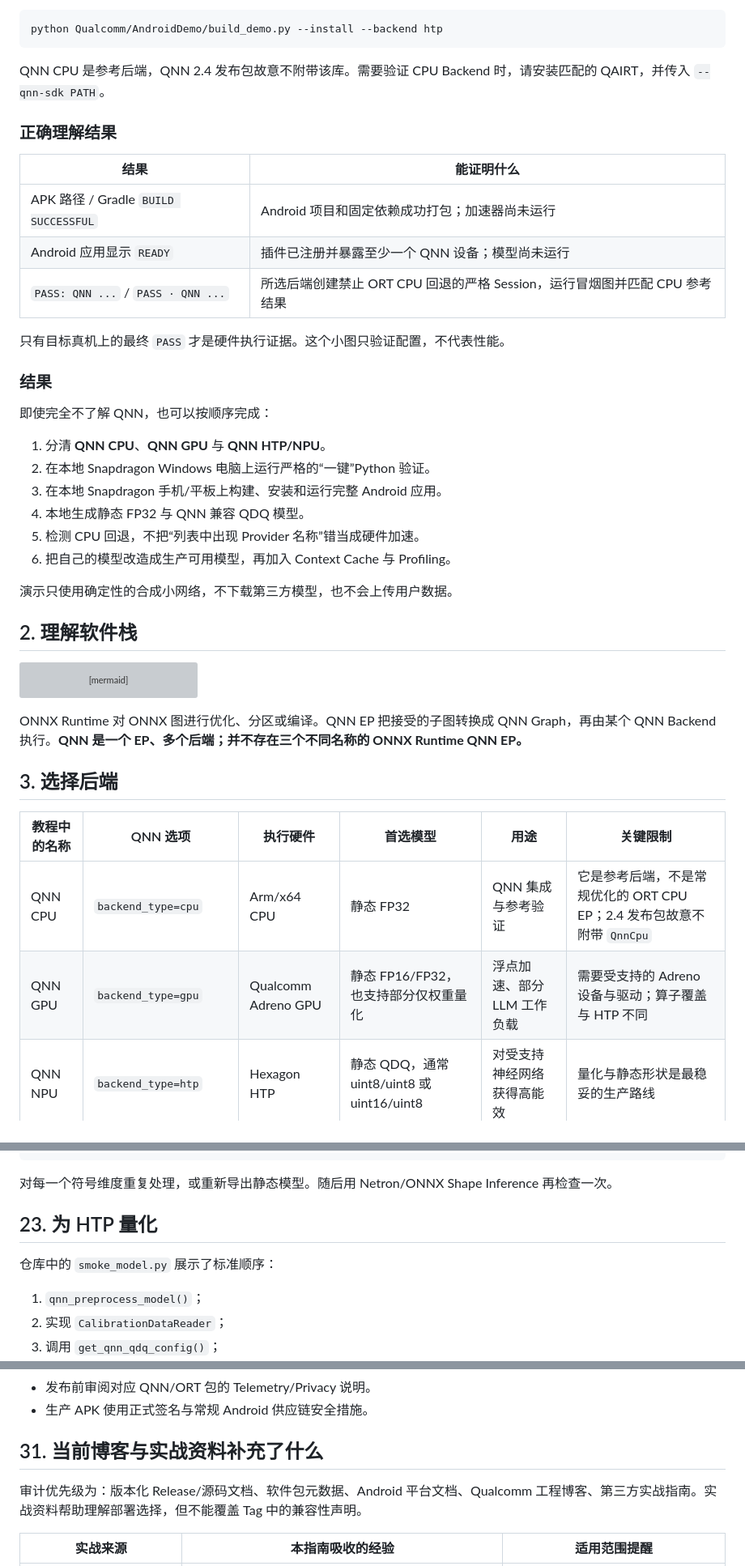
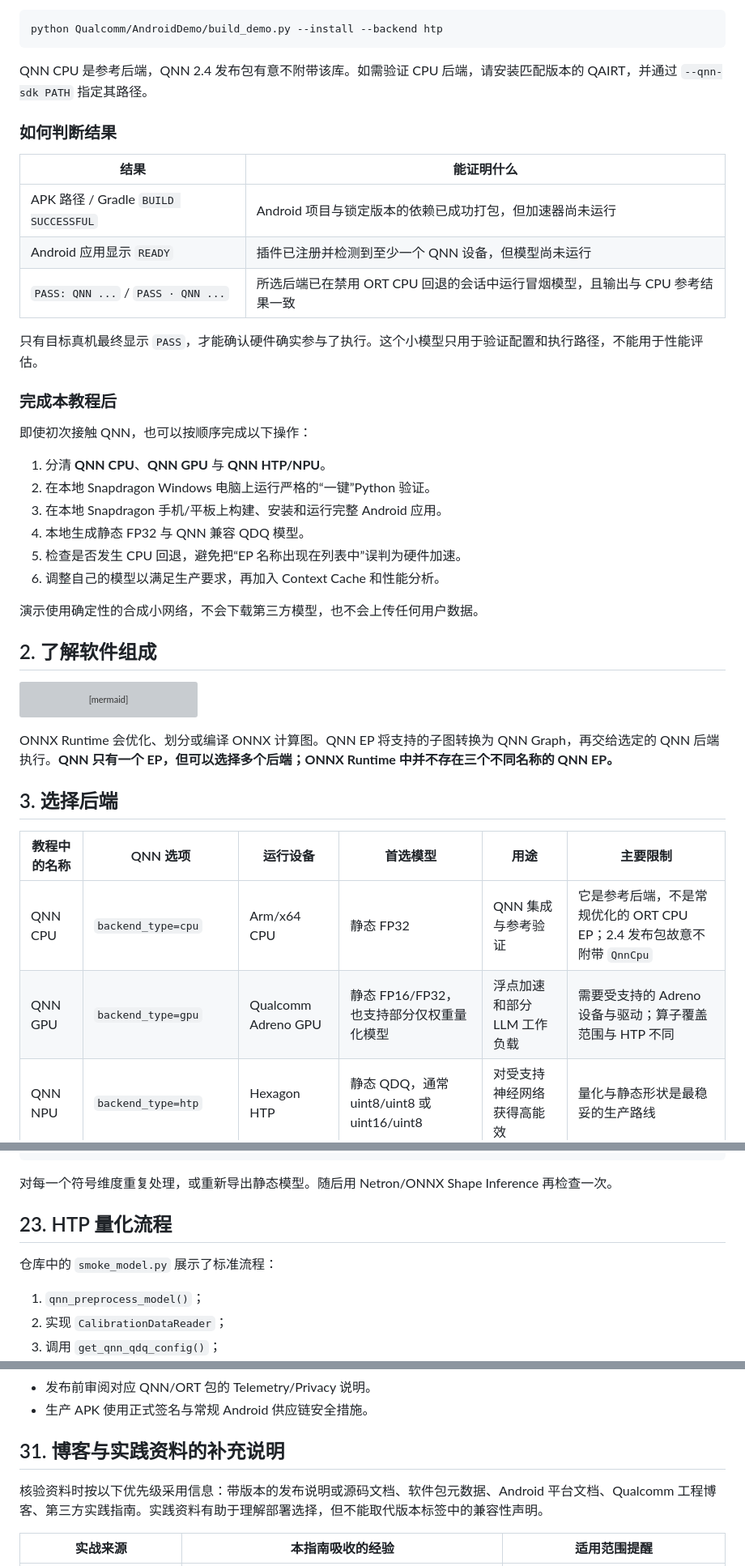
Before and after one commit to DakeQQ/Tutorial-ONNX-Runtime-Execution-Providers, a Markdown page: Qualcomm/README.zh-CN.md, 3 parts joined by grey strips. Shown at 81% size. GitHub-like rendering; grey boxes are pictures that could not be loaded.

````diff
--- a/Qualcomm/README.zh-CN.md
+++ b/Qualcomm/README.zh-CN.md
@@ -75,32 +75,32 @@ python one_click.py gpu
 python Qualcomm/AndroidDemo/build_demo.py --install --backend htp
 ```
 
-QNN CPU 是参考后端，QNN 2.4 发布包故意不附带该库。需要验证 CPU Backend 时，请安装匹配的 QAIRT，并传入 `--qnn-sdk PATH`。
+QNN CPU 是参考后端，QNN 2.4 发布包有意不附带该库。如需验证 CPU 后端，请安装匹配版本的 QAIRT，并通过 `--qnn-sdk PATH` 指定其路径。
 
-### 正确理解结果
+### 如何判断结果
 
 | 结果 | 能证明什么 |
 |---|---|
-| APK 路径 / Gradle `BUILD SUCCESSFUL` | Android 项目和固定依赖成功打包；加速器尚未运行 |
-| Android 应用显示 `READY` | 插件已注册并暴露至少一个 QNN 设备；模型尚未运行 |
-| `PASS: QNN ...` / `PASS · QNN ...` | 所选后端创建禁止 ORT CPU 回退的严格 Session，运行冒烟图并匹配 CPU 参考结果 |
+| APK 路径 / Gradle `BUILD SUCCESSFUL` | Android 项目与锁定版本的依赖已成功打包，但加速器尚未运行 |
+| Android 应用显示 `READY` | 插件已注册并检测到至少一个 QNN 设备，但模型尚未运行 |
+| `PASS: QNN ...` / `PASS · QNN ...` | 所选后端已在禁用 ORT CPU 回退的会话中运行冒烟模型，且输出与 CPU 参考结果一致 |
 
-只有目标真机上的最终 `PASS` 才是硬件执行证据。这个小图只验证配置，不代表性能。
+只有目标真机最终显示 `PASS`，才能确认硬件确实参与了执行。这个小模型只用于验证配置和执行路径，不能用于性能评估。
 
-### 结果
+### 完成本教程后
 
-即使完全不了解 QNN，也可以按顺序完成：
+即使初次接触 QNN，也可以按顺序完成以下操作：
 
 1. 分清 **QNN CPU**、**QNN GPU** 与 **QNN HTP/NPU**。
 2. 在本地 Snapdragon Windows 电脑上运行严格的“一键”Python 验证。
 3. 在本地 Snapdragon 手机/平板上构建、安装和运行完整 Android 应用。
 4. 本地生成静态 FP32 与 QNN 兼容 QDQ 模型。
-5. 检测 CPU 回退，不把“列表中出现 Provider 名称”错当成硬件加速。
-6. 把自己的模型改造成生产可用模型，再加入 Context Cache 与 Profiling。
+5. 检查是否发生 CPU 回退，避免把“EP 名称出现在列表中”误判为硬件加速。
+6. 调整自己的模型以满足生产要求，再加入 Context Cache 和性能分析。
 
-演示只使用确定性的合成小网络，不下载第三方模型，也不会上传用户数据。
+演示使用确定性的合成小网络，不会下载第三方模型，也不会上传任何用户数据。
 
-## 2. 理解软件栈
+## 2. 了解软件组成
 
 ```mermaid
 flowchart LR
@@ -114,14 +114,14 @@ flowchart LR
     FASTRPC --> HEXAGON[Hexagon HTP NPU]
 ```
 
-ONNX Runtime 对 ONNX 图进行优化、分区或编译。QNN EP 把接受的子图转换成 QNN Graph，再由某个 QNN Backend 执行。**QNN 是一个 EP、多个后端；并不存在三个不同名称的 ONNX Runtime QNN EP。**
+ONNX Runtime 会优化、划分或编译 ONNX 计算图。QNN EP 将支持的子图转换为 QNN Graph，再交给选定的 QNN 后端执行。**QNN 只有一个 EP，但可以选择多个后端；ONNX Runtime 中并不存在三个不同名称的 QNN EP。**
 
 ## 3. 选择后端
 
-| 教程中的名称 | QNN 选项 | 执行硬件 | 首选模型 | 用途 | 关键限制 |
+| 教程中的名称 | QNN 选项 | 运行设备 | 首选模型 | 用途 | 主要限制 |
 |---|---|---|---|---|---|
 | QNN CPU | `backend_type=cpu` | Arm/x64 CPU | 静态 FP32 | QNN 集成与参考验证 | 它是参考后端，不是常规优化的 ORT CPU EP；2.4 发布包故意不附带 `QnnCpu` |
-| QNN GPU | `backend_type=gpu` | Qualcomm Adreno GPU | 静态 FP16/FP32，也支持部分仅权重量化 | 浮点加速、部分 LLM 工作负载 | 需要受支持的 Adreno 设备与驱动；算子覆盖与 HTP 不同 |
+| QNN GPU | `backend_type=gpu` | Qualcomm Adreno GPU | 静态 FP16/FP32，也支持部分仅权重量化模型 | 浮点加速和部分 LLM 工作负载 | 需要受支持的 Adreno 设备与驱动；算子覆盖范围与 HTP 不同 |
 | QNN NPU | `backend_type=htp` | Hexagon HTP | 静态 QDQ，通常 uint8/uint8 或 uint16/uint8 | 对受支持神经网络获得高能效 | 量化与静态形状是最稳妥的生产路线 |
 | ORT CPU EP | `CPUExecutionProvider` | 通用 CPU | ORT 支持的数据类型 | 参考结果与回退 | **它不是 QNN CPU** |
 
@@ -597,9 +597,9 @@ python -m onnxruntime.tools.make_dynamic_shape_fixed \
 
 对每一个符号维度重复处理，或重新导出静态模型。随后用 Netron/ONNX Shape Inference 再检查一次。
 
-## 23. 为 HTP 量化
+## 23. HTP 量化流程
 
-仓库中的 `smoke_model.py` 展示了标准顺序：
+仓库中的 `smoke_model.py` 展示了标准流程：
 
 1. `qnn_preprocess_model()`；
 2. 实现 `CalibrationDataReader`；
@@ -745,9 +745,9 @@ adb logcat | grep -iE "onnxruntime|qnn|fastrpc|cdsp"
 - 发布前审阅对应 QNN/ORT 包的 Telemetry/Privacy 说明。
 - 生产 APK 使用正式签名与常规 Android 供应链安全措施。
 
-## 31. 当前博客与实战资料补充了什么
+## 31. 博客与实践资料的补充说明
 
-审计优先级为：版本化 Release/源码文档、软件包元数据、Android 平台文档、Qualcomm 工程博客、第三方实战指南。实战资料帮助理解部署选择，但不能覆盖 Tag 中的兼容性声明。
+核验资料时按以下优先级采用信息：带版本的发布说明或源码文档、软件包元数据、Android 平台文档、Qualcomm 工程博客、第三方实践指南。实践资料有助于理解部署选择，但不能取代版本标签中的兼容性声明。
 
 | 实战来源 | 本指南吸收的经验 | 适用范围提醒 |
 |---|---|---|
````
Also changed, not shown: other parts of Qualcomm/README.zh-CN.md (+62 -62 lines).
